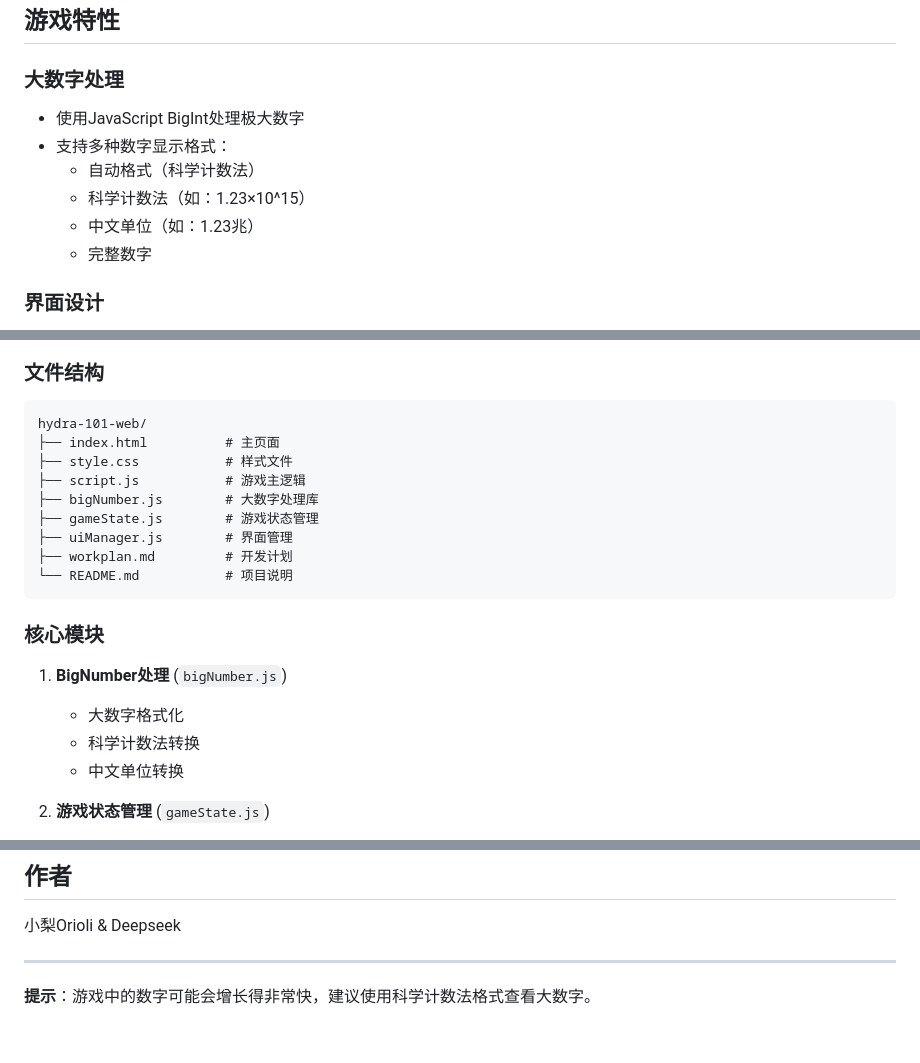
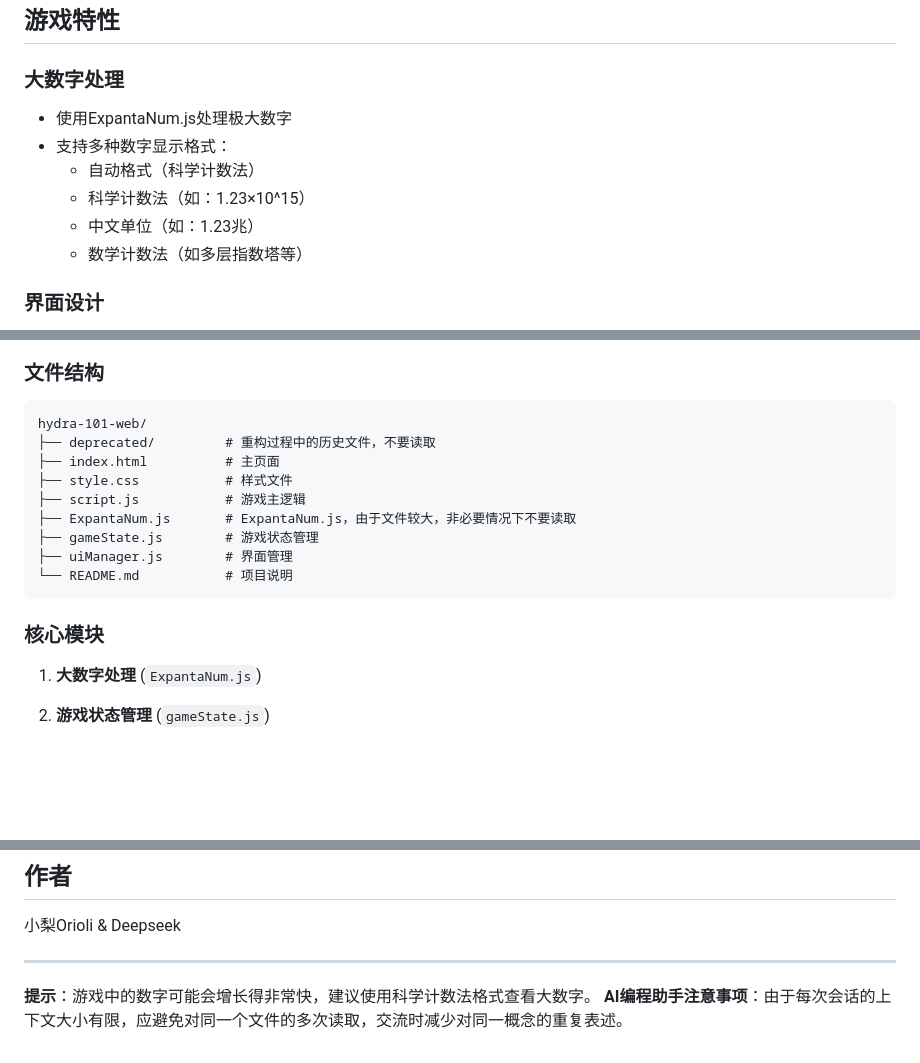
Before and after one commit to Orioline/hydra-101-web, a Markdown page: README.md, 3 parts joined by grey strips. Drawn GitHub-style; blank space fills up the shorter version.

Commit message:
【文档】更新Readme说明

````diff
--- a/README.md
+++ b/README.md
@@ -48,12 +48,12 @@
 ## 游戏特性
 
 ### 大数字处理
-- 使用JavaScript BigInt处理极大数字
+- 使用ExpantaNum.js处理极大数字
 - 支持多种数字显示格式：
   - 自动格式（科学计数法）
   - 科学计数法（如：1.23×10^15）
   - 中文单位（如：1.23兆）
-  - 完整数字
+  - 数学计数法（如多层指数塔等）
 
 ### 界面设计
 - **左侧面板**：玩家控制区
@@ -93,21 +93,18 @@
 ### 文件结构
 ```
 hydra-101-web/
+├── deprecated/         # 重构过程中的历史文件，不要读取
 ├── index.html          # 主页面
 ├── style.css           # 样式文件
 ├── script.js           # 游戏主逻辑
-├── bigNumber.js        # 大数字处理库
+├── ExpantaNum.js       # ExpantaNum.js，由于文件较大，非必要情况下不要读取
 ├── gameState.js        # 游戏状态管理
 ├── uiManager.js        # 界面管理
-├── workplan.md         # 开发计划
 └── README.md           # 项目说明
 ```
 
 ### 核心模块
-1. **BigNumber处理** (`bigNumber.js`)
-   - 大数字格式化
-   - 科学计数法转换
-   - 中文单位转换
+1. **大数字处理** (`ExpantaNum.js`)
 
 2. **游戏状态管理** (`gameState.js`)
    - 游戏规则实现
@@ -162,3 +159,4 @@ Hydra数（也称为Goodstein序列）是数论中的一个概念，展示了即
 ---
 
 **提示**：游戏中的数字可能会增长得非常快，建议使用科学计数法格式查看大数字。
+**AI编程助手注意事项**：由于每次会话的上下文大小有限，应避免对同一个文件的多次读取，交流时减少对同一概念的重复表述。
````
